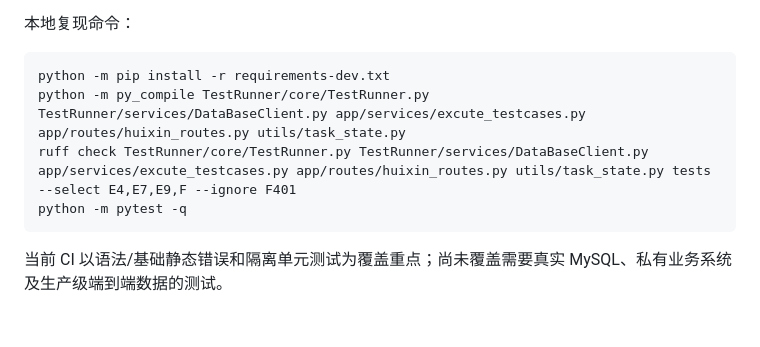
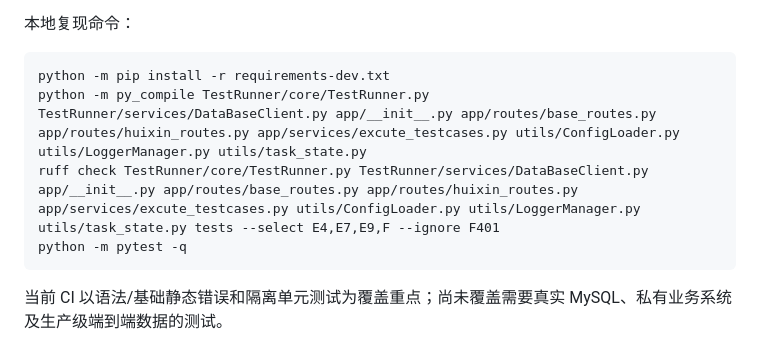
Before and after one commit to T-tang-tao/AutoTestWeb, a Markdown page: README.md, the part around the change. GitHub-like rendering; blank space fills up the shorter version.

Commit message:
docs(app): update local CI commands for app factory

````diff
--- a/README.md
+++ b/README.md
@@ -307,8 +307,8 @@ GitHub Actions 会在 Pull Request 和分支推送时运行，测试矩阵覆盖
 
 ```bash
 python -m pip install -r requirements-dev.txt
-python -m py_compile TestRunner/core/TestRunner.py TestRunner/services/DataBaseClient.py app/services/excute_testcases.py app/routes/huixin_routes.py utils/task_state.py
-ruff check TestRunner/core/TestRunner.py TestRunner/services/DataBaseClient.py app/services/excute_testcases.py app/routes/huixin_routes.py utils/task_state.py tests --select E4,E7,E9,F --ignore F401
+python -m py_compile TestRunner/core/TestRunner.py TestRunner/services/DataBaseClient.py app/__init__.py app/routes/base_routes.py app/routes/huixin_routes.py app/services/excute_testcases.py utils/ConfigLoader.py utils/LoggerManager.py utils/task_state.py
+ruff check TestRunner/core/TestRunner.py TestRunner/services/DataBaseClient.py app/__init__.py app/routes/base_routes.py app/routes/huixin_routes.py app/services/excute_testcases.py utils/ConfigLoader.py utils/LoggerManager.py utils/task_state.py tests --select E4,E7,E9,F --ignore F401
 python -m pytest -q
 ```
 
````
